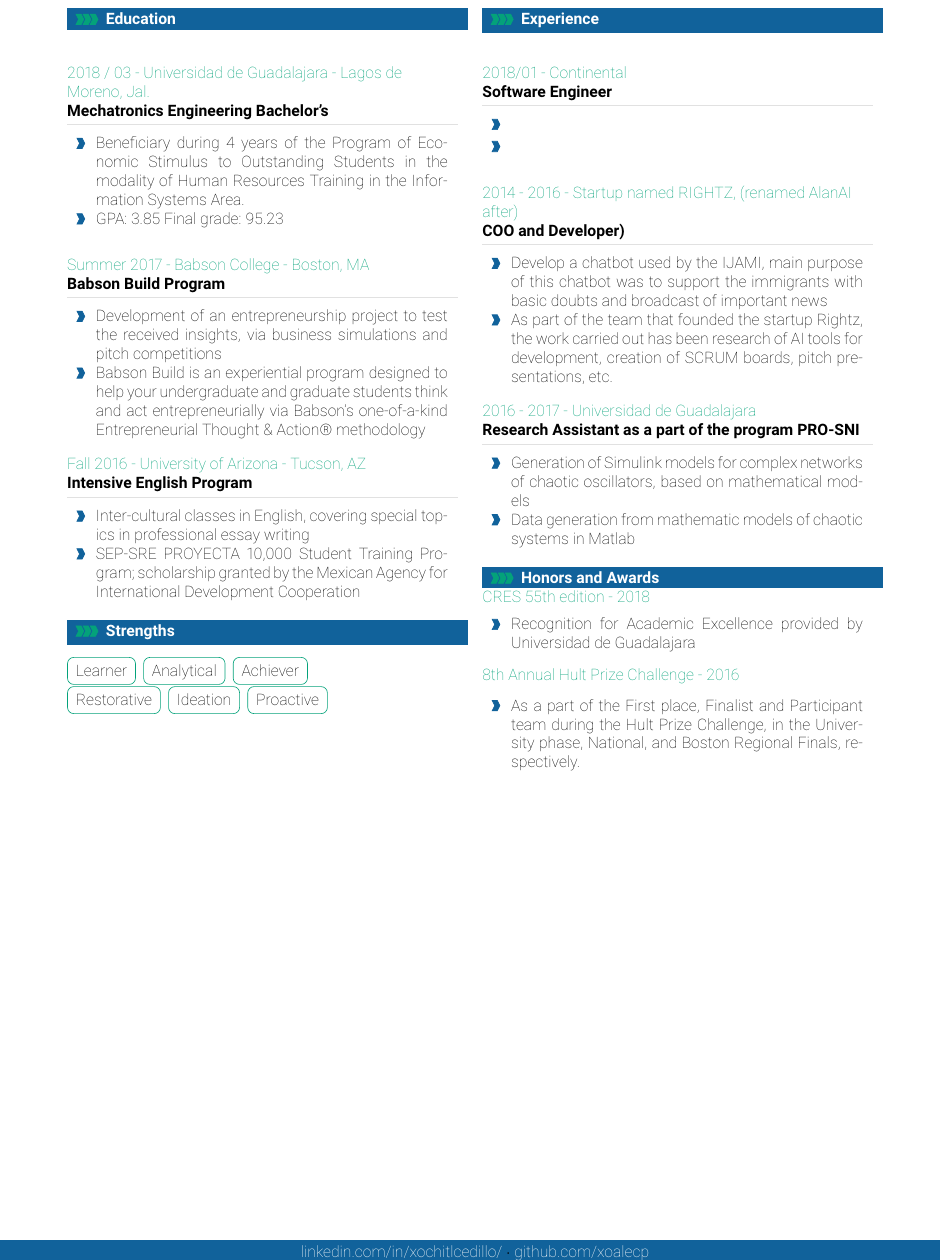
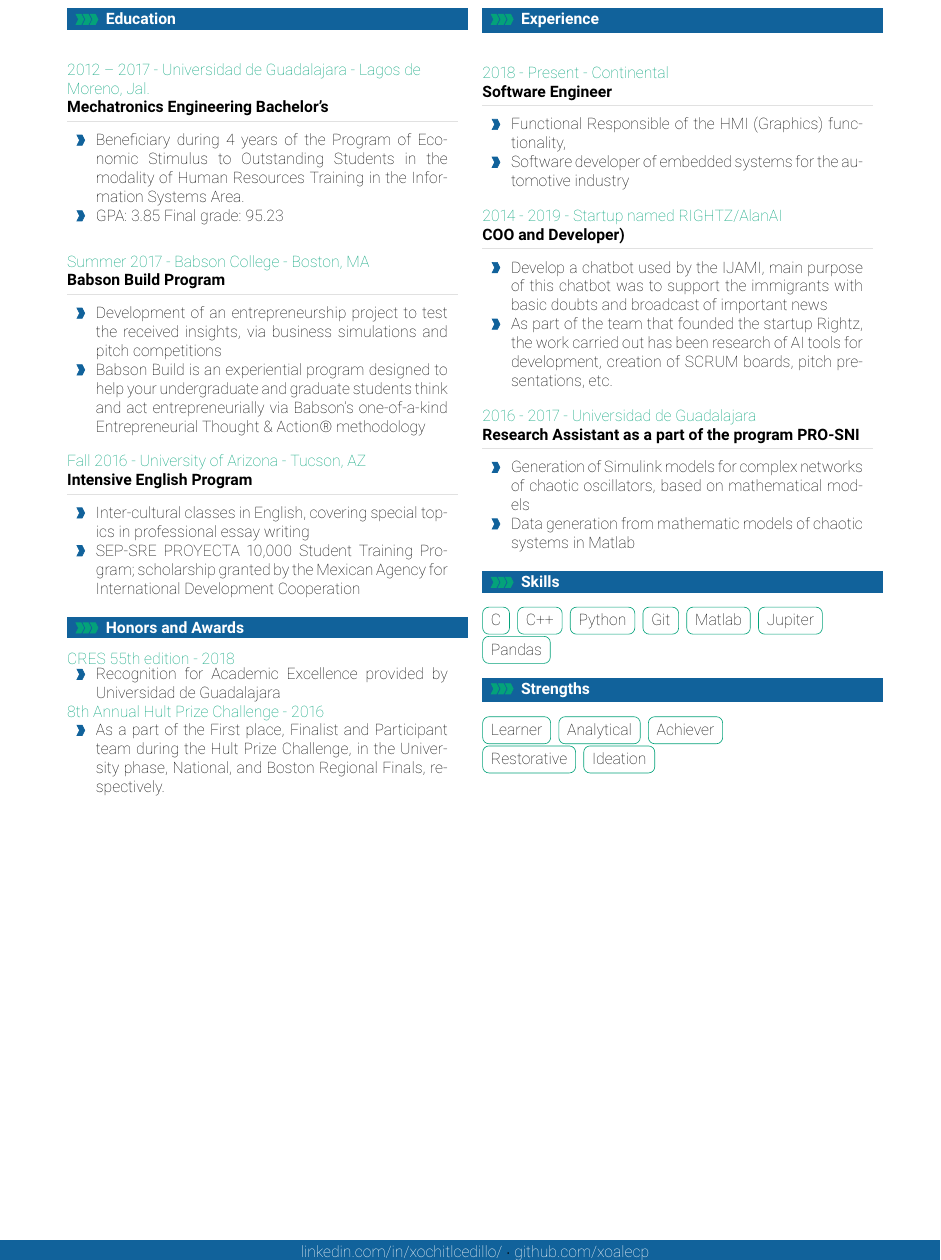
Before and after one commit to xoalecp/20200322_XochitlCedillo_CV, a LaTeX document (main.tex): part of page 2 of 2, cut so that both start at the same text. Compiled offline with pdfLaTeX.

Commit message:
Update experience

```diff
--- a/main.tex
+++ b/main.tex
@@ -266,13 +266,12 @@
 }
 
 \newcommand{\cvaward}[3] {
+%\begin{flushleft}
 \textcolor{sectcol}{#2 - #3}
-\begin{flushleft}
 \begin{tabular*}{1\linewidth}{p{0.001\linewidth} p{0.9\linewidth}}
 	\larrow{bgcol} & #1\\[2pt]
 \end{tabular*}
-\end{flushleft}
-%\textcolor{softcol}{\hrule}
+%\end{flushleft}
 }
 %----------------------------------------------------------------------------------------
 % CUSTOM STRUT FOR EMPTY BOXES
@@ -363,8 +362,7 @@ I am a committed and hardworking person with strong programming skills. I am eag
 %--------------------------------------------------------------------------------------
 
 \cvsection{Education}
-
-\cvevent{2018 / 03}{Mechatronics Engineering Bachelor's}{Universidad de Guadalajara - Lagos de Moreno, Jal.}{Beneficiary during 4 years of the Program of Economic Stimulus to Outstanding Students in the modality of Human Resources Training in the Information Systems Area.}{GPA: 3.85   Final grade: 95.23}
+\cvevent{2012 – 2017}{Mechatronics Engineering Bachelor's}{Universidad de Guadalajara - Lagos de Moreno, Jal.}{Beneficiary during 4 years of the Program of Economic Stimulus to Outstanding Students in the modality of Human Resources Training in the Information Systems Area.}{GPA: 3.85   Final grade: 95.23}
 
 %\textcolor{softcol}{\hrule}
 
@@ -375,17 +373,13 @@ I am a committed and hardworking person with strong programming skills. I am eag
 
 %
 \cvevent{Fall 2016}{Intensive English Program}{University of Arizona - Tucson, AZ}{Inter-cultural classes in English, covering special topics in professional essay writing}{SEP-SRE PROYECTA 10,000 Student Training Program; scholarship granted by the Mexican Agency for International Development Cooperation}
-
 %\textcolor{softcol}{\hrule}
-\cvsection{Strengths}
-\newline
-\cvtag{Learner}
-\cvtag{Analytical}
-\cvtag{Achiever}
-\newline
-\cvtag{Restorative}
-\cvtag{Ideation}
-\cvtag{Proactive}
+\cvsection{Honors and Awards}
+\begin{flushleft}
+\cvaward{Recognition for Academic Excellence provided by Universidad de Guadalajara}{CRES 55th edition}{2018}
+\\
+\cvaward{As a part of the First place, Finalist and Participant team during the Hult Prize Challenge, in the University phase, National, and Boston Regional Finals, respectively.}{8th Annual Hult Prize Challenge}{2016}
+\end{flushleft}
 
 \end{minipage}
 \hfill
@@ -399,18 +393,35 @@ I am a committed and hardworking person with strong programming skills. I am eag
 \cvsection{Experience}
 
 %
-\cvevent{2018/01}{Software Engineer}{Continental}{}
-
+\cvevent{2018 - Present}{Software Engineer}{Continental}{Functional Responsible of the HMI (Graphics) functionality,}{Software developer of embedded systems for the automotive industry}
 %
-\cvevent{2014 - 2016}{COO and Developer)}{Startup named RIGHTZ, (renamed AlanAI after)}{Develop a chatbot used by the IJAMI, main purpose of this chatbot was to support the immigrants with basic doubts and broadcast of important news}{As part of the team that founded the startup Rightz, the work carried out has been research of AI tools for development, creation of SCRUM boards, pitch presentations, etc.}
+\cvevent{2014 - 2019}{COO and Developer)}{Startup named RIGHTZ/AlanAI}{Develop a chatbot used by the IJAMI, main purpose of this chatbot was to support the immigrants with basic doubts and broadcast of important news}{As part of the team that founded the startup Rightz, the work carried out has been research of AI tools for development, creation of SCRUM boards, pitch presentations, etc.}
 
 %
 \cvevent{2016 - 2017}{Research Assistant as a part of the program PRO-SNI}{Universidad de Guadalajara}{Generation of Simulink models for complex networks of chaotic oscillators, based on mathematical models}{Data generation from mathematic models of chaotic systems in Matlab}
 
+\cvsection{Skills}
+\begin{flushleft}
+%\justify
+\cvtag{C}
+\cvtag{C++}
+\cvtag{Python}
+\cvtag{Git}
+\cvtag{Matlab}
+\cvtag{Jupiter}
+\cvtag{Pandas}
+\end{flushleft}
 
-\cvsection{Honors and Awards}
-\cvaward{Recognition for Academic Excellence provided by Universidad de Guadalajara}{CRES 55th edition}{2018}
-\cvaward{As a part of the First place, Finalist and Participant team during the Hult Prize Challenge, in the University phase, National, and Boston Regional Finals, respectively.}{8th Annual Hult Prize Challenge}{2016}
+
+\cvsection{Strengths}
+\begin{flushleft}
+\cvtag{Learner}
+\cvtag{Analytical}
+\cvtag{Achiever}
+\\
+\cvtag{Restorative}
+\cvtag{Ideation}
+\end{flushleft}
 
 
 \end{minipage}
```
Also changed, not shown: main.tex (2 more changed lines).
